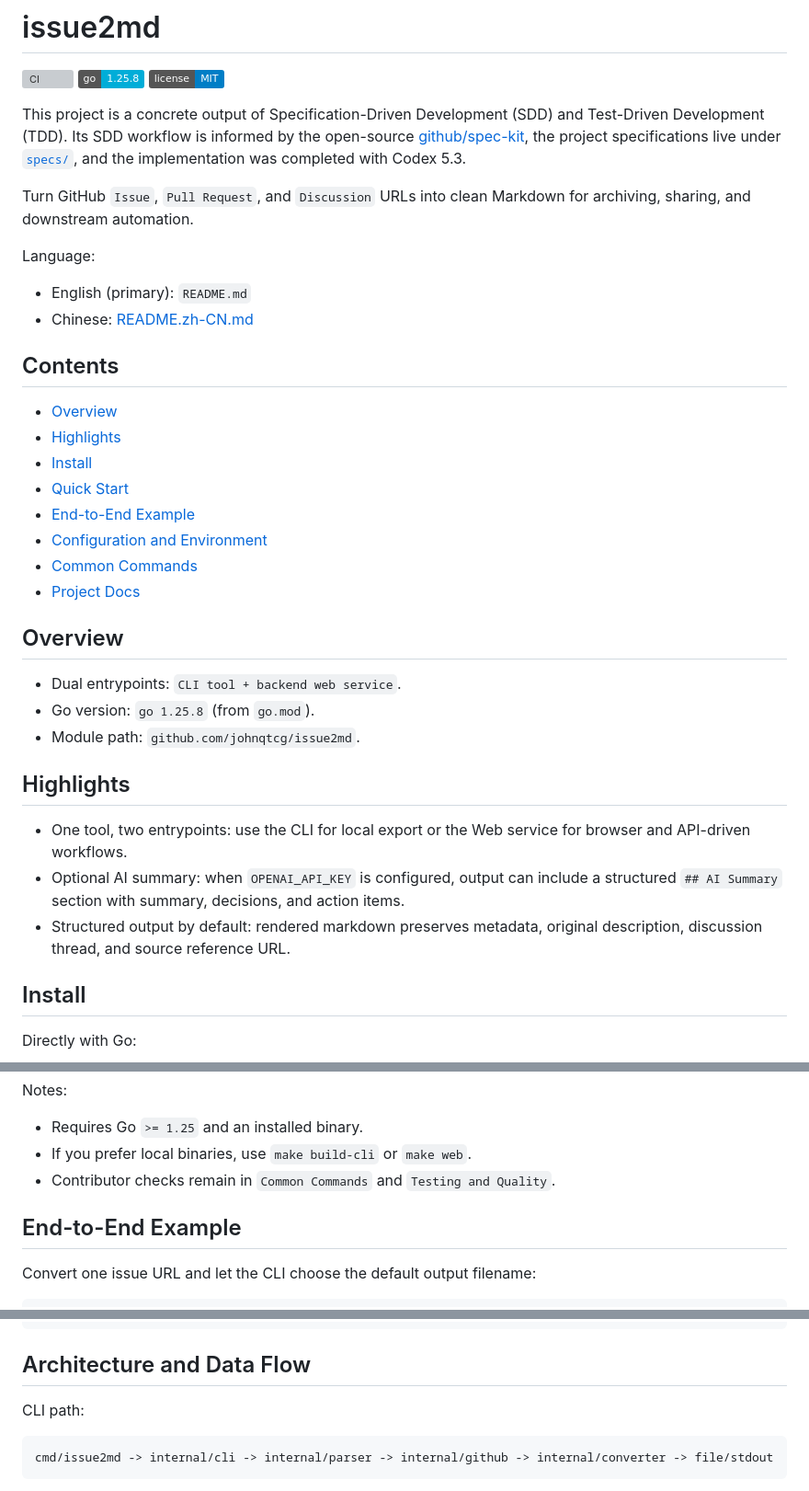
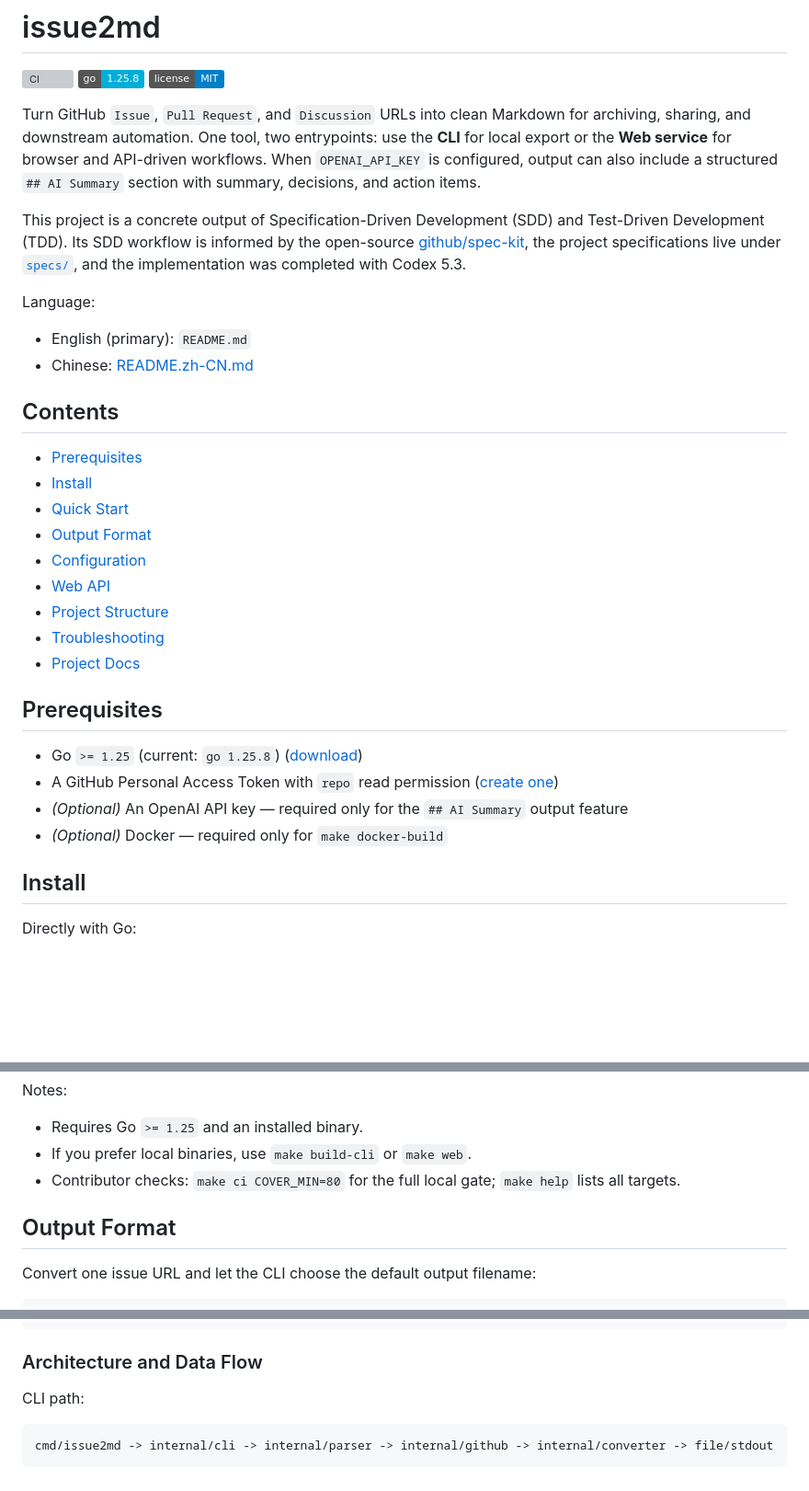
Before and after one commit to johnqtcg/issue2md, a Markdown page: README.md, 3 parts joined by grey strips. Shown at 92% size. GitHub-like rendering; badges without logos; blank space fills up the shorter version; grey boxes are pictures that could not be loaded.

````diff
--- a/README.md
+++ b/README.md
@@ -4,9 +4,9 @@
 ![Go Version](https://img.shields.io/badge/go-1.25.8-00ADD8)
 ![License](https://img.shields.io/badge/license-MIT-blue)
 
+Turn GitHub `Issue`, `Pull Request`, and `Discussion` URLs into clean Markdown for archiving, sharing, and downstream automation. One tool, two entrypoints: use the **CLI** for local export or the **Web service** for browser and API-driven workflows. When `OPENAI_API_KEY` is configured, output can also include a structured `## AI Summary` section with summary, decisions, and action items.
+
 This project is a concrete output of Specification-Driven Development (SDD) and Test-Driven Development (TDD). Its SDD workflow is informed by the open-source [github/spec-kit](https://github.com/github/spec-kit), the project specifications live under [`specs/`](specs), and the implementation was completed with Codex 5.3.
-
-Turn GitHub `Issue`, `Pull Request`, and `Discussion` URLs into clean Markdown for archiving, sharing, and downstream automation.
 
 Language:
 - English (primary): `README.md`
@@ -14,28 +14,23 @@ Language:
 
 ## Contents
 
-- [Overview](#overview)
-- [Highlights](#highlights)
+- [Prerequisites](#prerequisites)
 - [Install](#install)
 - [Quick Start](#quick-start)
-- [End-to-End Example](#end-to-end-example)
-- [Configuration and Environment](#configuration-and-environment)
-- [Common Commands](#common-commands)
+- [Output Format](#end-to-end-example)
+- [Configuration](#configuration-and-environment)
+- [Web API](#web-api-example)
+- [Project Structure](#project-structure)
+- [Troubleshooting](#troubleshooting)
 - [Project Docs](#project-docs)
 
-<a id="overview"></a>
-## Overview
+<a id="prerequisites"></a>
+## Prerequisites
 
-- Dual entrypoints: `CLI tool + backend web service`.
-- Go version: `go 1.25.8` (from `go.mod`).
-- Module path: `github.com/johnqtcg/issue2md`.
-
-<a id="highlights"></a>
-## Highlights
-
-- One tool, two entrypoints: use the CLI for local export or the Web service for browser and API-driven workflows.
-- Optional AI summary: when `OPENAI_API_KEY` is configured, output can include a structured `## AI Summary` section with summary, decisions, and action items.
-- Structured output by default: rendered markdown preserves metadata, original description, discussion thread, and source reference URL.
+- Go `>= 1.25` (current: `go 1.25.8`) ([download](https://go.dev/dl/))
+- A GitHub Personal Access Token with `repo` read permission ([create one](https://github.com/settings/tokens))
+- _(Optional)_ An OpenAI API key — required only for the `## AI Summary` output feature
+- _(Optional)_ Docker — required only for `make docker-build`
 
 <a id="install"></a>
 ## Install
@@ -79,10 +74,10 @@ curl -sS -X POST http://127.0.0.1:18080/convert \
 Notes:
 - Requires Go `>= 1.25` and an installed binary.
 - If you prefer local binaries, use `make build-cli` or `make web`.
-- Contributor checks remain in `Common Commands` and `Testing and Quality`.
+- Contributor checks: `make ci COVER_MIN=80` for the full local gate; `make help` lists all targets.
 
 <a id="end-to-end-example"></a>
-## End-to-End Example
+## Output Format
 
 Convert one issue URL and let the CLI choose the default output filename:
 
@@ -150,8 +145,7 @@ The generated file always includes metadata, original description, thread conten
 └── Dockerfile
 ```
 
-<a id="architecture-and-data-flow"></a>
-## Architecture and Data Flow
+### Architecture and Data Flow
 
 CLI path:
 
````
Also changed, not shown: other parts of README.md (+2 -2 lines), README.zh-CN.md (+17 -23 lines).
